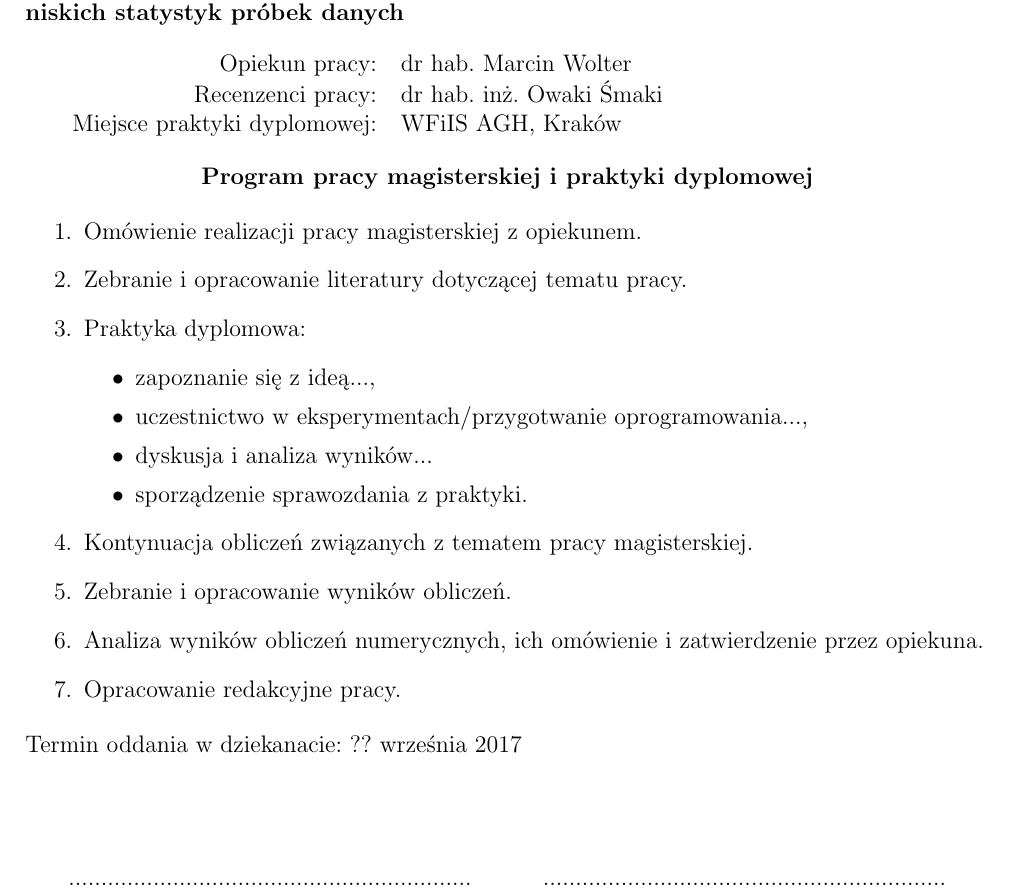
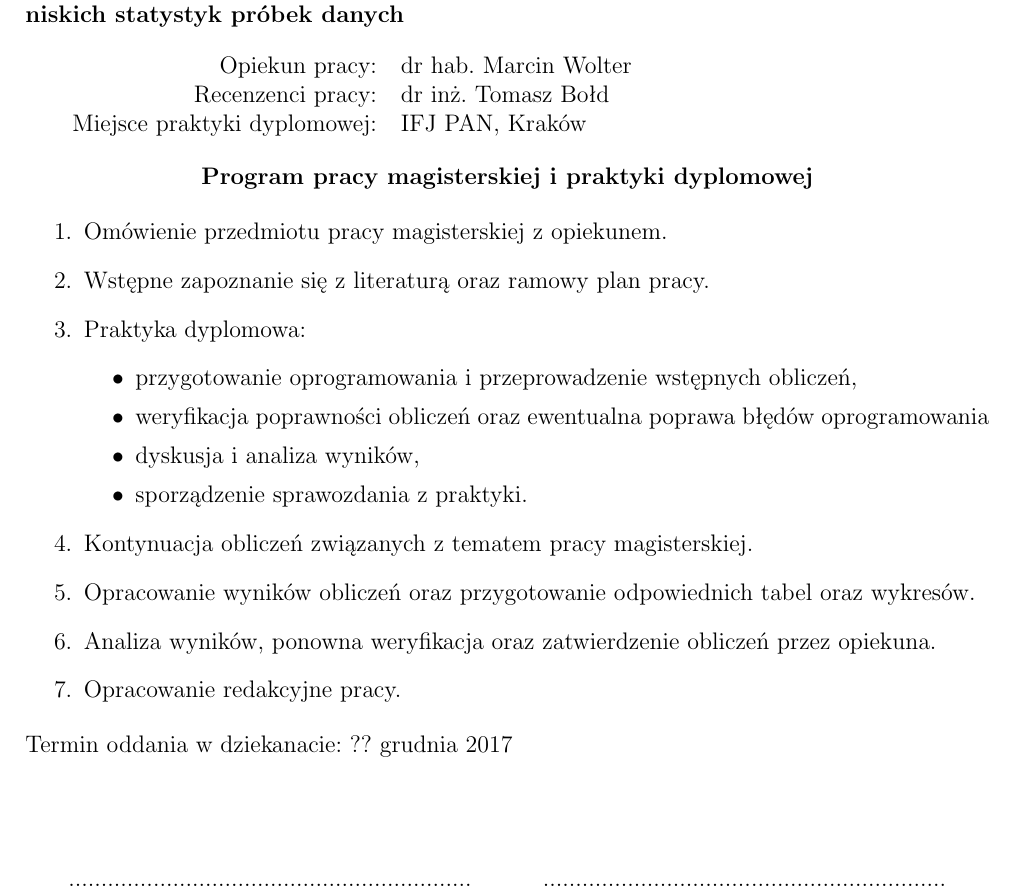
Before and after one commit to pawelpeksa/master_thesis, a LaTeX document (main.tex, which reads titlePage.tex): part of page 3 of 52, cut so that both start at the same text. Compiled offline with pdfLaTeX.

Commit message:
cosmetics

```diff
--- a/titlePage.tex
+++ b/titlePage.tex
@@ -59,8 +59,8 @@ Temat pracy magisterskiej:
 \begin{tabular}{rl}
 
 Opiekun pracy:                  & dr hab. Marcin Wolter\\
-Recenzenci pracy:               & dr hab. inż. Owaki Śmaki\\
-Miejsce praktyki dyplomowej:    & WFiIS AGH, Kraków\\
+Recenzenci pracy:               & dr inż. Tomasz Bołd\\
+Miejsce praktyki dyplomowej:    & IFJ PAN, Kraków\\
 \end{tabular}
 
 \begin{center}
@@ -68,24 +68,24 @@ Miejsce praktyki dyplomowej:    & WFiIS AGH, Kraków\\
 \end{center}
 
 \begin{enumerate}
-\item Omówienie realizacji pracy magisterskiej z opiekunem.
-\item Zebranie i opracowanie literatury dotyczącej tematu pracy.
+\item Omówienie przedmiotu pracy magisterskiej z opiekunem.
+\item Wstępne zapoznanie się z literaturą oraz ramowy plan pracy.
 \item Praktyka dyplomowa:
 \begin{itemize}
-\item zapoznanie się z ideą...,
-\item uczestnictwo w eksperymentach/przygotwanie oprogramowania...,
-\item dyskusja i analiza wyników...
+\item przygotowanie oprogramowania i przeprowadzenie wstępnych obliczeń,
+\item weryfikacja poprawności obliczeń oraz ewentualna poprawa błędów oprogramowania
+\item dyskusja i analiza wyników,
 \item sporządzenie sprawozdania z praktyki.
 \end{itemize}
 \item Kontynuacja obliczeń związanych z tematem pracy magisterskiej.
-\item Zebranie i opracowanie wyników obliczeń.
-\item Analiza wyników obliczeń numerycznych, ich omówienie i zatwierdzenie przez opiekuna.
+\item Opracowanie wyników obliczeń oraz przygotowanie odpowiednich tabel oraz wykresów.
+\item Analiza wyników, ponowna weryfikacja oraz zatwierdzenie obliczeń przez opiekuna.
 \item Opracowanie redakcyjne pracy.
 \end{enumerate}
 
 
 \noindent
-Termin oddania w~dziekanacie: ?? września 2017\\[1cm]
+Termin oddania w~dziekanacie: ?? grudnia 2017\\[1cm]
 
 \begin{center}
 \begin{tabular}{lcr}
```
